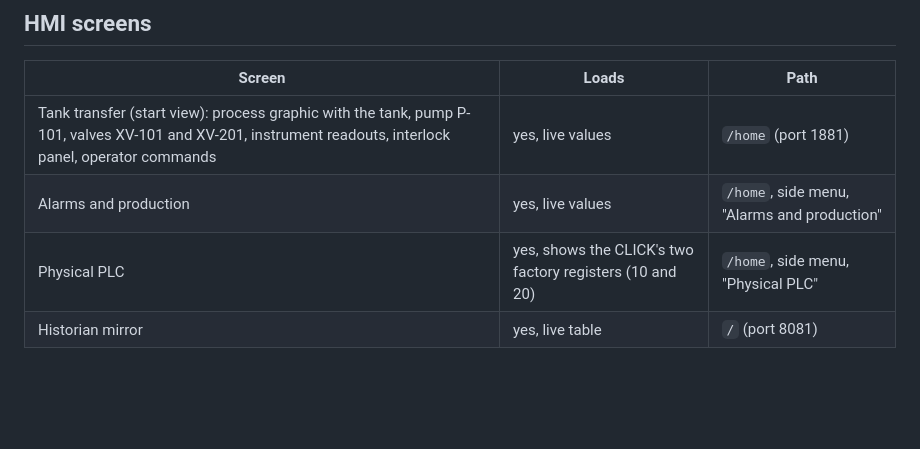
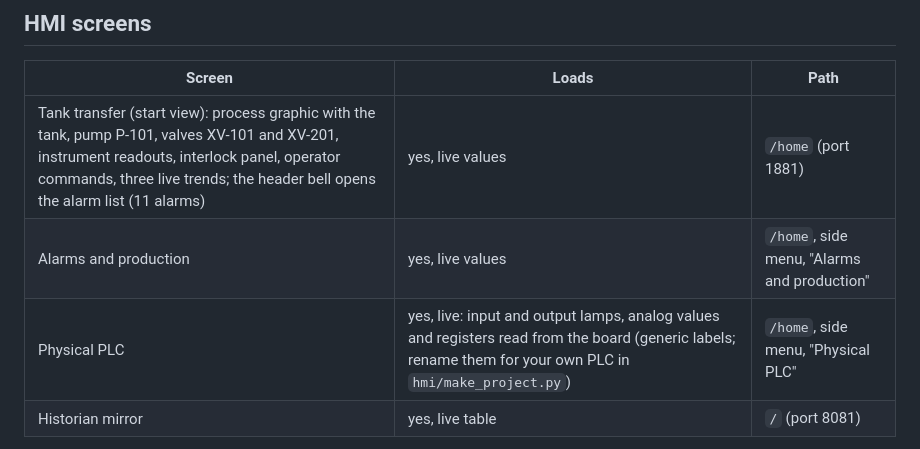
Before and after one commit to bigtonyman/otlab-range, a Markdown page: docs/scenarios/oilgas.md, the part around the change. Drawn GitHub-style; blank space fills up the shorter version.

```diff
--- a/docs/scenarios/oilgas.md
+++ b/docs/scenarios/oilgas.md
@@ -52,9 +52,9 @@ Register map: docstring of `scenarios/oilgas/plc/plc.py`. OPC UA node ids look l
 
 | Screen | Loads | Path |
 |---|---|---|
-| Tank transfer (start view): process graphic with the tank, pump P-101, valves XV-101 and XV-201, instrument readouts, interlock panel, operator commands | yes, live values | `/home` (port 1881) |
+| Tank transfer (start view): process graphic with the tank, pump P-101, valves XV-101 and XV-201, instrument readouts, interlock panel, operator commands, three live trends; the header bell opens the alarm list (11 alarms) | yes, live values | `/home` (port 1881) |
 | Alarms and production | yes, live values | `/home`, side menu, "Alarms and production" |
-| Physical PLC | yes, shows the CLICK's two factory registers (10 and 20) | `/home`, side menu, "Physical PLC" |
+| Physical PLC | yes, live: input and output lamps, analog values and registers read from the board (generic labels; rename them for your own PLC in `hmi/make_project.py`) | `/home`, side menu, "Physical PLC" |
 | Historian mirror | yes, live table | `/` (port 8081) |
 
 The two main screens are a process graphic with instrument tags (same tags, addresses
```
Also changed, not shown: README.md (+6 -3 lines), docs/scenarios/elec.md (+1 -1 lines), docs/scenarios/img/elec-fuxa-recloser-open.png, docs/scenarios/img/elec-fuxa-substation.png, docs/scenarios/img/oilgas-esd-tripped.png, docs/scenarios/img/oilgas-physical-plc.png, docs/scenarios/img/oilgas-tank-transfer.png, 5 other files.
